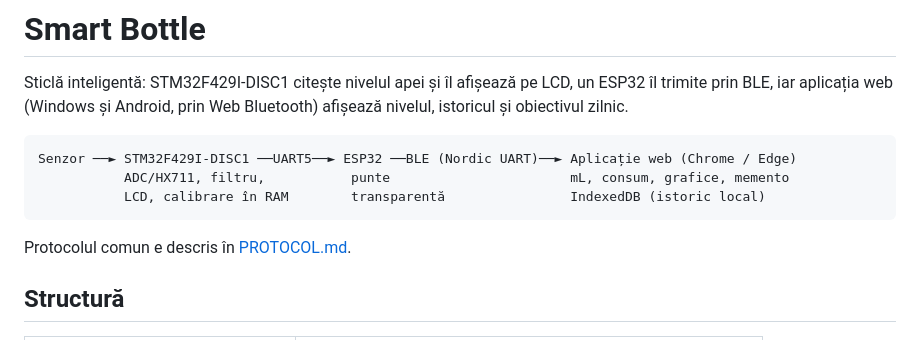
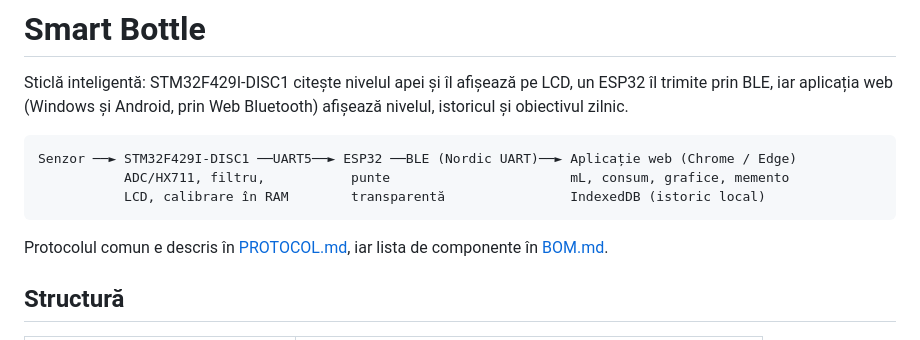
Before and after one commit to Daniel16L/UNI24, a Markdown page: smart-bottle/README.md, the part around the change. GitHub-like rendering.

Commit message:
Smart Bottle: listă completă de componente (BOM)
Co-Authored-By: Claude Opus 5.5 <noreply@anthropic.com>
Claude-Session: https://claude.ai/code/session_01GHnspsjr8cgLkt2aT56pxH

````diff
--- a/smart-bottle/README.md
+++ b/smart-bottle/README.md
@@ -9,7 +9,7 @@ Senzor ──► STM32F429I-DISC1 ──UART5──► ESP32 ──BLE (Nordic U
            LCD, calibrare în RAM        transparentă                IndexedDB (istoric local)
 ```
 
-Protocolul comun e descris în [PROTOCOL.md](PROTOCOL.md).
+Protocolul comun e descris în [PROTOCOL.md](PROTOCOL.md), iar lista de componente în [BOM.md](BOM.md).
 
 ## Structură
 
````
Also changed, not shown: smart-bottle/BOM.md (added, +79 -0 lines).
